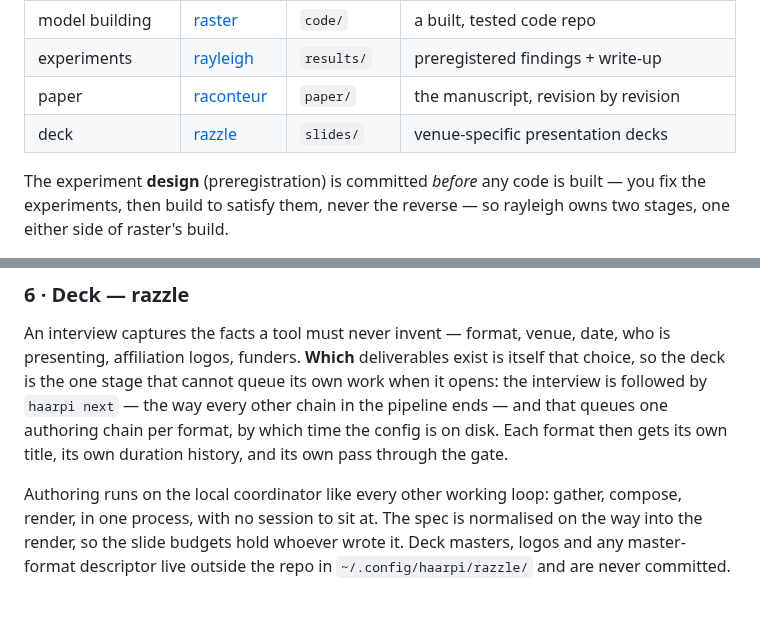
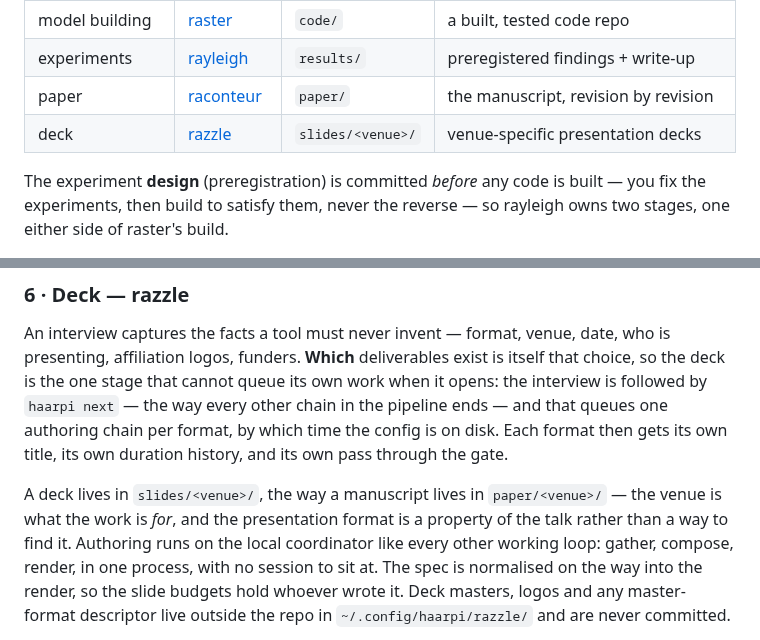
Before and after one commit to dcaler/haarpi, a Markdown page: README.md, 2 parts joined by grey strips. GitHub-like rendering; blank space fills up the shorter version.

```diff
--- a/README.md
+++ b/README.md
@@ -28,7 +28,7 @@ rabbitHole; the interactive design sessions in raster and rayleigh; razzle's
 | model building | [raster](packages/raster) | `code/` | a built, tested code repo |
 | experiments | [rayleigh](packages/rayleigh) | `results/` | preregistered findings + write-up |
 | paper | [raconteur](packages/raconteur) | `paper/` | the manuscript, revision by revision |
-| deck | [razzle](packages/razzle) | `slides/` | venue-specific presentation decks |
+| deck | [razzle](packages/razzle) | `slides/<venue>/` | venue-specific presentation decks |
 
 The experiment **design** (preregistration) is committed *before* any code is
 built — you fix the experiments, then build to satisfy them, never the reverse
@@ -238,8 +238,11 @@ chain in the pipeline ends — and that queues one authoring chain per format,
 by which time the config is on disk. Each format then gets its own title, its
 own duration history, and its own pass through the gate.
 
-Authoring runs on the local coordinator like every other working loop: gather,
-compose, render, in one process, with no session to sit at. The spec is
+A deck lives in `slides/<venue>/`, the way a manuscript lives in
+`paper/<venue>/` — the venue is what the work is *for*, and the presentation
+format is a property of the talk rather than a way to find it. Authoring runs
+on the local coordinator like every other working loop: gather, compose,
+render, in one process, with no session to sit at. The spec is
 normalised on the way into the render, so the slide budgets hold whoever wrote
 it. Deck masters, logos and any master-format
 descriptor live outside the repo in `~/.config/haarpi/razzle/` and are never
```
Also changed, not shown: figures/agentDrilldown.png, 9 other files.
